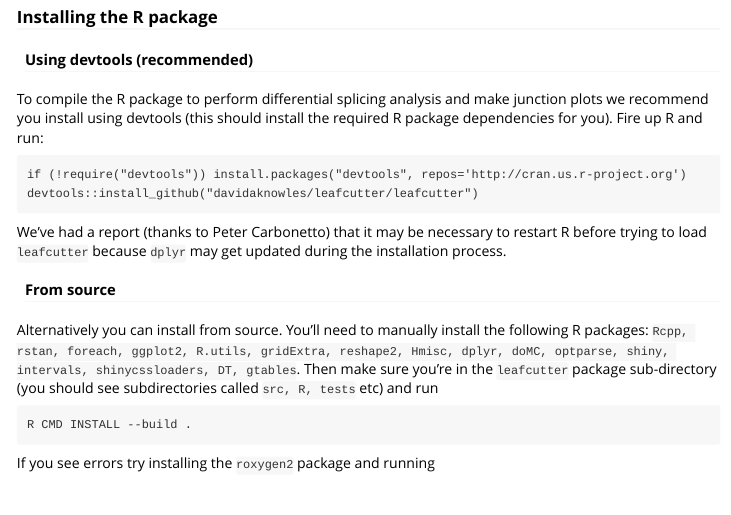
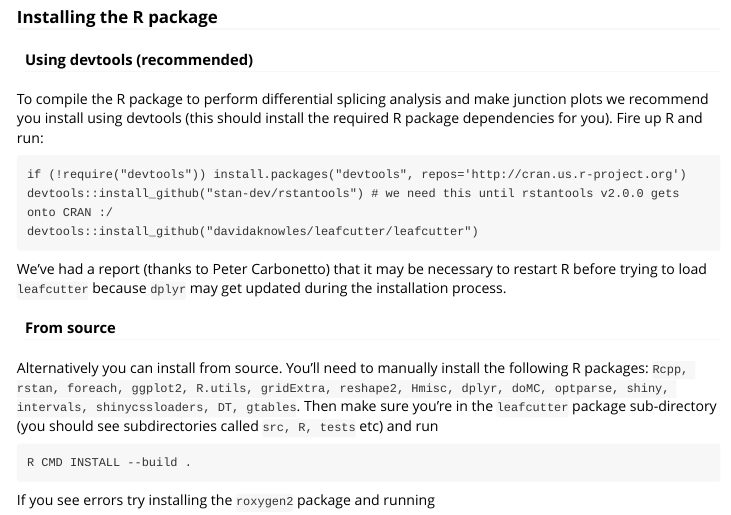
Before and after one commit to davidaknowles/leafcutter, an R Markdown document (leafcutter/vignettes/Installation.Rmd): the page in a window 1100 px wide, from 260 px down. Rendered offline with R 4.5, knitr and Pandoc, with nearby package versions.

Commit message:
updated docs

````diff
--- a/leafcutter/vignettes/Installation.Rmd
+++ b/leafcutter/vignettes/Installation.Rmd
@@ -25,6 +25,7 @@ git clone https://github.com/davidaknowles/leafcutter
 To compile the R package to perform differential splicing analysis and make junction plots we recommend you install using devtools (this should install the required R package dependencies for you). Fire up R and run:
 ```
 if (!require("devtools")) install.packages("devtools", repos='http://cran.us.r-project.org')
+devtools::install_github("stan-dev/rstantools") # we need this until rstantools v2.0.0 gets onto CRAN :/
 devtools::install_github("davidaknowles/leafcutter/leafcutter")
 ```
 
````
Also changed, not shown: docs/pkgdown.yml, leafcutter/README.md, 30 other files.
